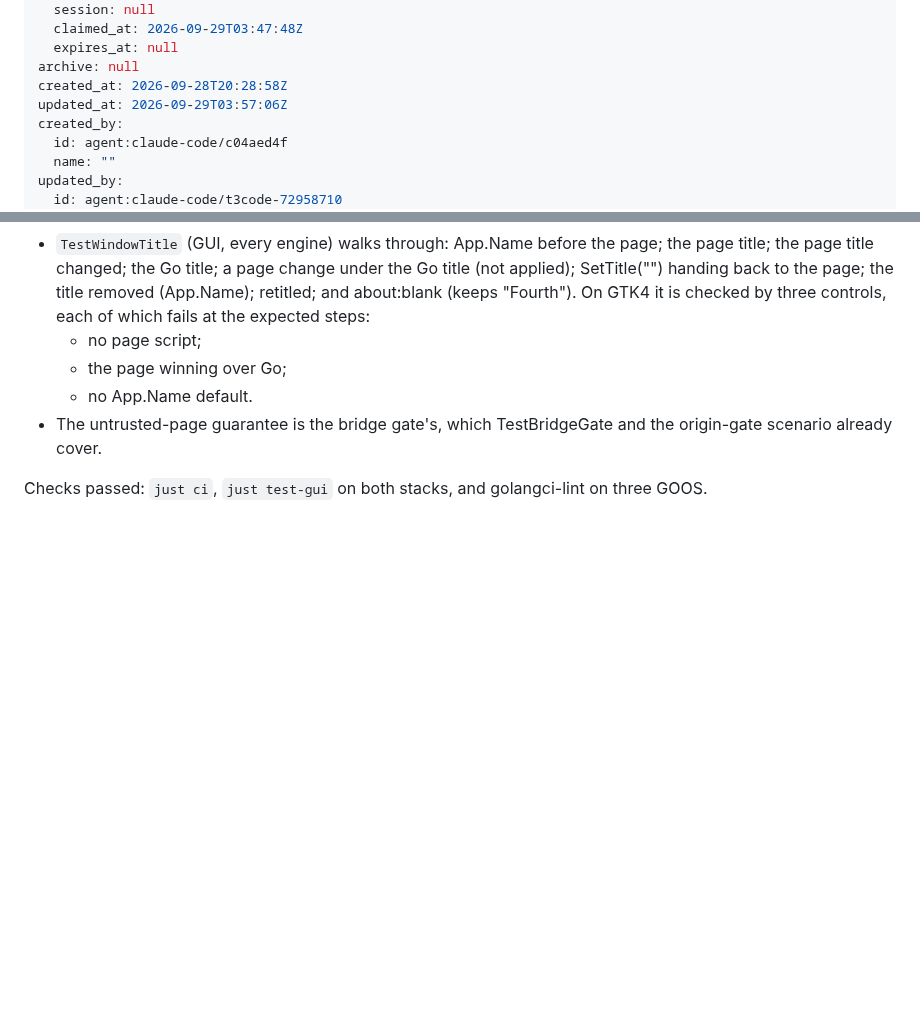
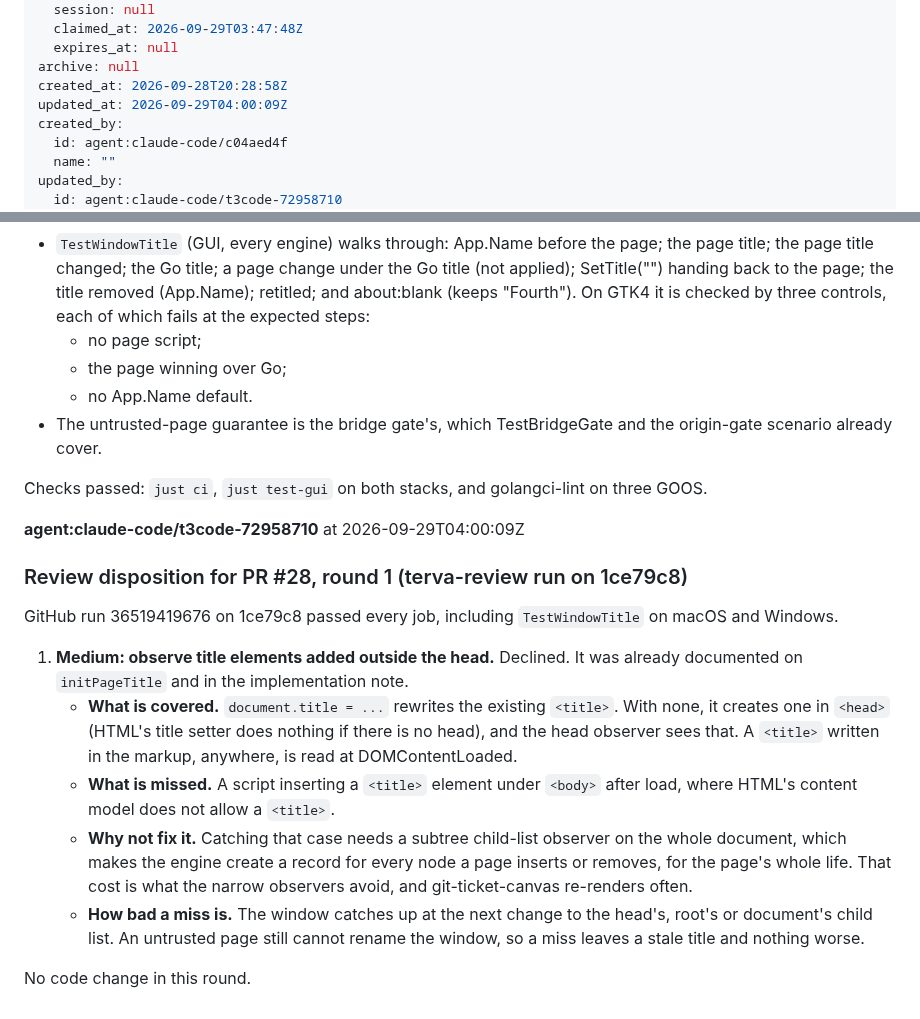
Before and after one commit to terva-sh/tuohi, a Markdown page: .tickets/tickets/TKT-01M3MV9PMXS3CMR71R186MW9BJ.md, 2 parts joined by grey strips. Rendered like a GitHub page; blank space fills up the shorter version.

Commit message:
TKT-01M3MV9PMXS3CMR71R186MW9BJ Let a consumer title a view's window: review disposition for PR #28
Co-Authored-By: Claude Opus 5.5 (1M context) <noreply@anthropic.com>

```diff
--- a/.tickets/tickets/TKT-01M3MV9PMXS3CMR71R186MW9BJ.md
+++ b/.tickets/tickets/TKT-01M3MV9PMXS3CMR71R186MW9BJ.md
@@ -32,7 +32,7 @@ claim:
   expires_at: null
 archive: null
 created_at: 2026-09-28T20:28:58Z
-updated_at: 2026-09-29T03:57:06Z
+updated_at: 2026-09-29T04:00:09Z
 created_by:
   id: agent:claude-code/c04aed4f
   name: ""
@@ -139,3 +139,17 @@ As planned, with these details settled while building it:
 - The untrusted-page guarantee is the bridge gate's, which TestBridgeGate and the origin-gate scenario already cover.
 
 Checks passed: `just ci`, `just test-gui` on both stacks, and golangci-lint on three GOOS.
+
+**agent:claude-code/t3code-72958710** at 2026-09-29T04:00:09Z
+
+### Review disposition for PR #28, round 1 (terva-review run on 1ce79c8)
+
+GitHub run 36519419676 on 1ce79c8 passed every job, including `TestWindowTitle` on macOS and Windows.
+
+1. **Medium: observe title elements added outside the head.** Declined. It was already documented on `initPageTitle` and in the implementation note.
+   - **What is covered.** `document.title = ...` rewrites the existing `<title>`. With none, it creates one in `<head>` (HTML's title setter does nothing if there is no head), and the head observer sees that. A `<title>` written in the markup, anywhere, is read at DOMContentLoaded.
+   - **What is missed.** A script inserting a `<title>` element under `<body>` after load, where HTML's content model does not allow a `<title>`.
+   - **Why not fix it.** Catching that case needs a subtree child-list observer on the whole document, which makes the engine create a record for every node a page inserts or removes, for the page's whole life. That cost is what the narrow observers avoid, and git-ticket-canvas re-renders often.
+   - **How bad a miss is.** The window catches up at the next change to the head's, root's or document's child list. An untrusted page still cannot rename the window, so a miss leaves a stale title and nothing worse.
+
+No code change in this round.
```
